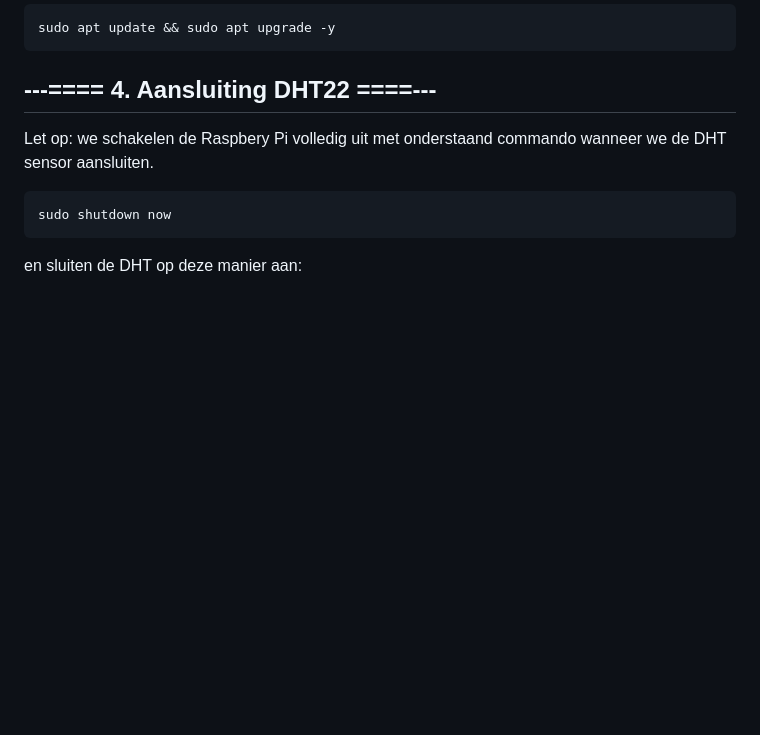
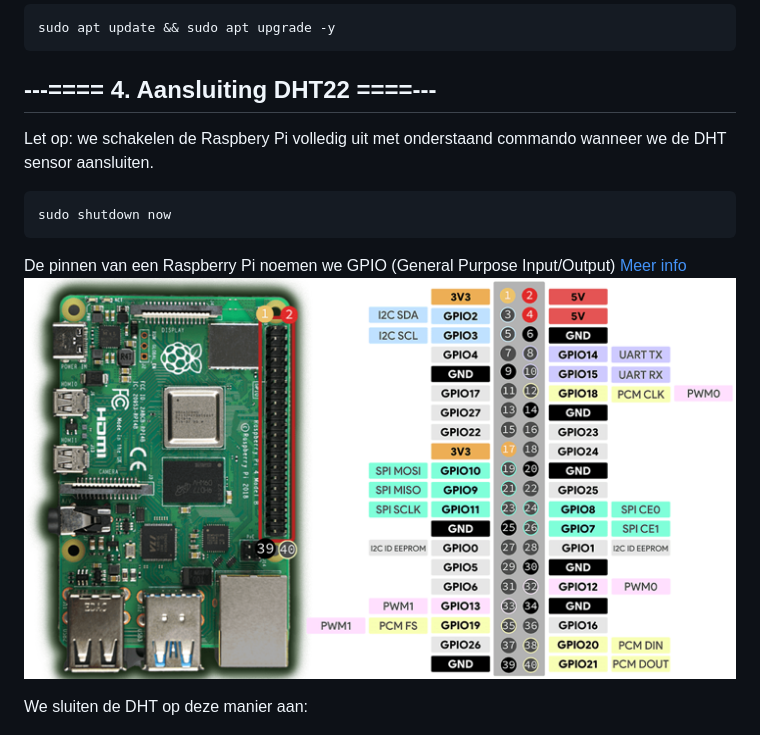
Before and after one commit to jmo2300/pythonscripts, a Markdown page: README.md, the part around the change. Rendered like a GitHub page; blank space fills up the shorter version.

Commit message:
Update README with GPIO info and DHT connection images
Added information about GPIO pins and images for DHT sensor connection.

````diff
--- a/README.md
+++ b/README.md
@@ -43,7 +43,12 @@ Let op: we schakelen de Raspbery Pi volledig uit met onderstaand commando wannee
 ```bash
 sudo shutdown now
 ```
-en sluiten de DHT op deze manier aan:
+De pinnen van een Raspberry Pi noemen we GPIO (General Purpose Input/Output)
+[Meer info](https://nl.wikipedia.org/wiki/General_Purpose_Input/Output)
+![GPIO van Raspberry Pi](https://raw.githubusercontent.com/jmo2300/pythonscripts/refs/heads/main/GPIO.png)
+
+
+We sluiten de DHT op deze manier aan:
 <!-- Afbeelding aansluiting DHT22 -->
 ![Aansluiting van DHT22 op Raspberry Pi](https://raw.githubusercontent.com/jmo2300/pythonscripts/refs/heads/main/AansluitingDHT22.png)
 
````
